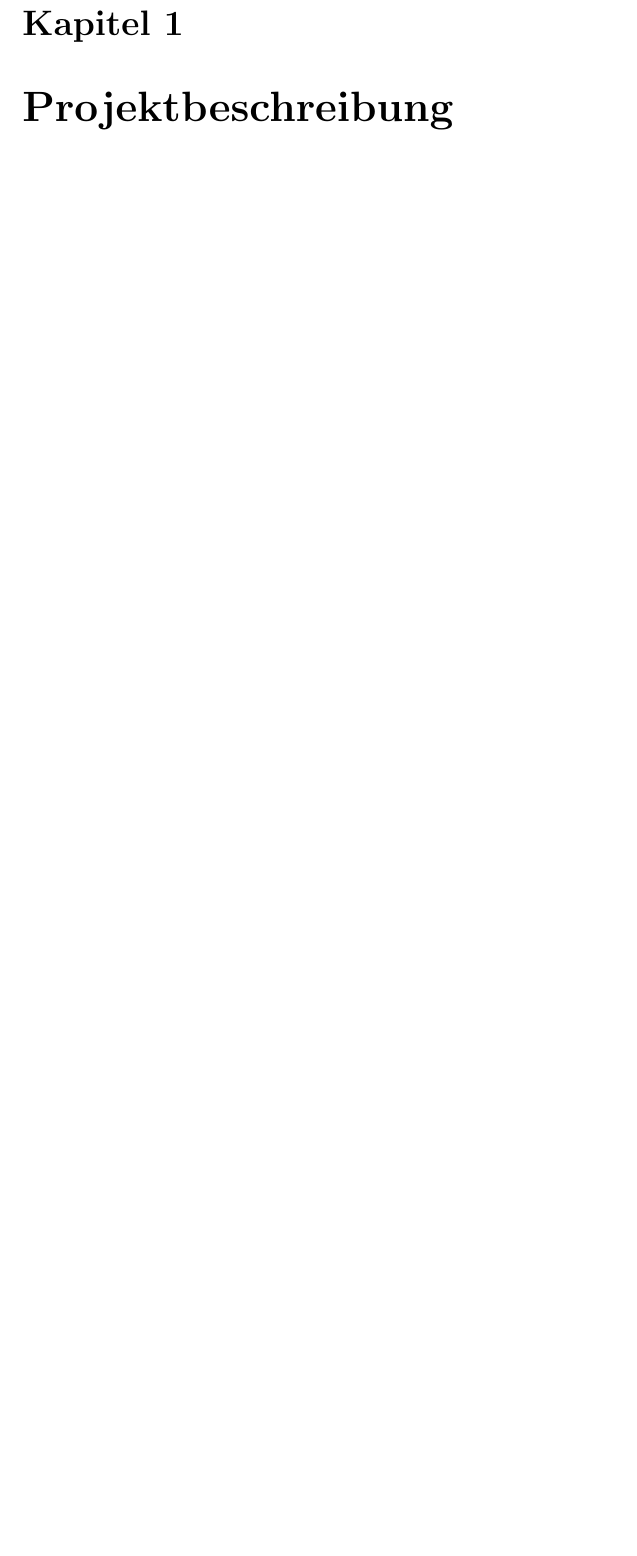
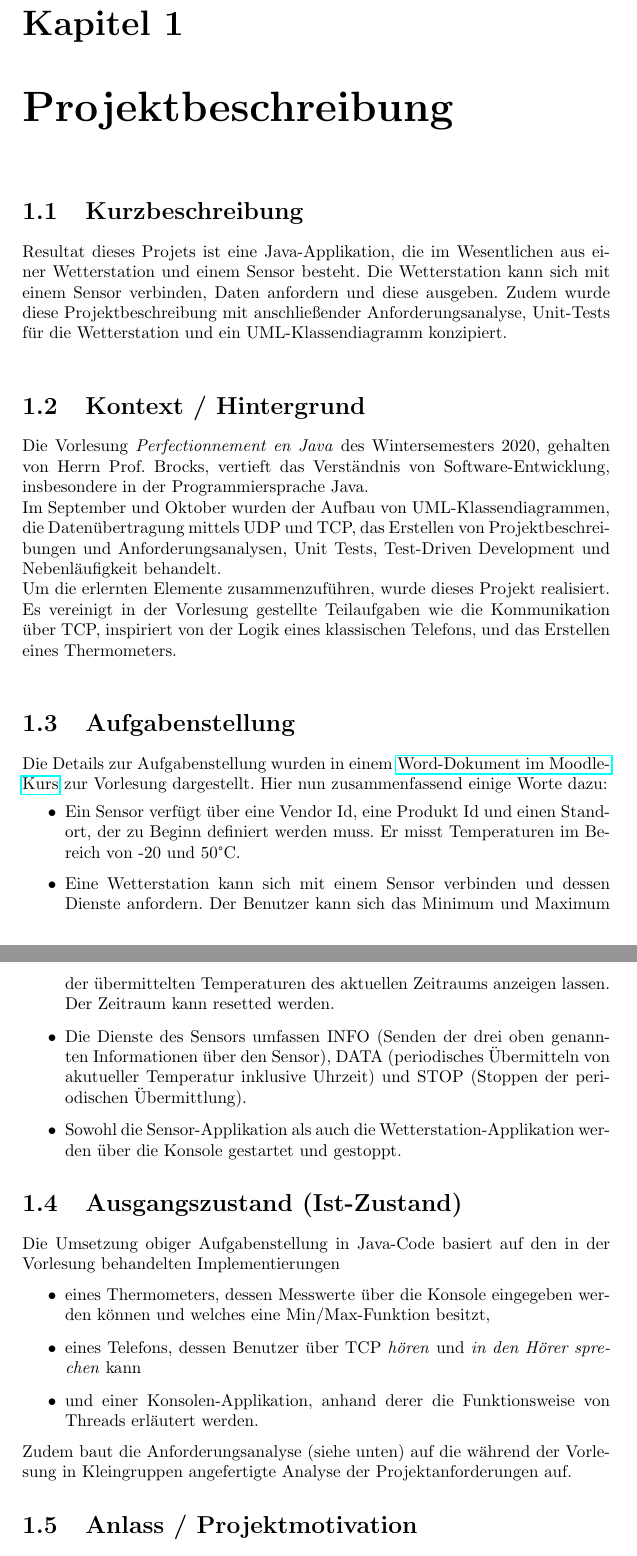
Before and after one commit to JeanneSon/weather-station, a LaTeX document (description-and-requirements.tex): part of page 2 of 4 before the commit and two parts of pages 2 and 3 of 7 after it, the two joined at a grey line, cut so that both start at the same text, the shorter picture padded with empty space. Compiled offline with pdfLaTeX.

Commit message:
upload description and analysis in original LaTex and PDF

```diff
--- a/description-and-requirements.tex
+++ b/description-and-requirements.tex
@@ -26,6 +26,8 @@
 \usepackage{graphicx}
 \usepackage{float}
 \usepackage[colorinlistoftodos]{todonotes}
+\usepackage{hyperref}
+
 
 \begin{document}
 
@@ -81,3 +85,39 @@ Hanna \textsc{Schall}\\ % Your name
 
 
 \chapter{Projektbeschreibung}
+\section{Kurzbeschreibung}
+Resultat dieses Projets ist eine Java-Applikation, die im Wesentlichen aus einer Wetterstation und einem Sensor besteht.
+Die Wetterstation kann sich mit einem Sensor verbinden, Daten anfordern und diese ausgeben. Zudem wurde diese Projektbeschreibung
+mit anschließender Anforderungsanalyse, Unit-Tests für die Wetterstation und ein UML-Klassendiagramm konzipiert.\\
+\section{Kontext / Hintergrund}
+Die Vorlesung \textit{Perfectionnement en Java} des Wintersemesters 2020, gehalten von Herrn Prof. Brocks,
+vertieft das Verständnis von Software-Entwicklung, insbesondere in der Programmiersprache Java. \\
+Im September und Oktober wurden der Aufbau von UML-Klassendiagrammen, die Datenübertragung mittels UDP
+und TCP, das Erstellen von Projektbeschreibungen und Anforderungsanalysen, Unit Tests, Test-Driven
+Development und Nebenläufigkeit behandelt.\\
+Um die erlernten Elemente zusammenzuführen, wurde dieses Projekt realisiert. Es vereinigt in der Vorlesung gestellte
+Teilaufgaben wie die Kommunikation über TCP, inspiriert von der Logik eines klassischen Telefons, und das Erstellen
+eines Thermometers.\\
+\section{Aufgabenstellung}
+Die Details zur Aufgabenstellung wurden in einem \href{https://moodle.htwsaar.de/mod/resource/view.php?id=58719}{Word-Dokument
+im Moodle-Kurs} zur Vorlesung dargestellt.
+Hier nun zusammenfassend einige Worte dazu:
+\begin{itemize}
+    \item Ein Sensor verfügt über eine Vendor Id, eine Produkt Id und einen Standort, der zu Beginn definiert werden muss. Er misst
+            Temperaturen im Bereich von -20 und 50°C.
+    \item Eine Wetterstation kann sich mit einem Sensor verbinden und dessen Dienste anfordern. Der Benutzer kann sich das Minimum und
+            Maximum der übermittelten Temperaturen des aktuellen Zeitraums anzeigen lassen. Der Zeitraum kann resetted werden.
+    \item Die Dienste des Sensors umfassen INFO (Senden der drei oben genannten Informationen über den Sensor), DATA (periodisches
+            Übermitteln von akutueller Temperatur inklusive Uhrzeit) und STOP (Stoppen der periodischen Übermittlung).
+    \item Sowohl die Sensor-Applikation als auch die Wetterstation-Applikation werden über die Konsole gestartet und gestoppt.
+\end{itemize}
+\section{Ausgangszustand (Ist-Zustand)}
+Die Umsetzung obiger Aufgabenstellung in Java-Code basiert auf den in der Vorlesung behandelten Implementierungen
+\begin{itemize}
+    \item eines Thermometers, dessen Messwerte über die Konsole eingegeben werden können und welches eine Min/Max-Funktion besitzt,
+    \item eines Telefons, dessen Benutzer über TCP \textit{hören} und \textit{in den Hörer sprechen} kann
+    \item und einer Konsolen-Applikation, anhand derer die Funktionsweise von Threads erläutert werden.
+\end{itemize}
+Zudem baut die Anforderungsanalyse (siehe unten) auf die während der Vorlesung in Kleingruppen angefertigte Analyse der
+Projektanforderungen auf.
+\section{Anlass / Projektmotivation}
```
Also changed, not shown: report.pdf, description-and-requirements.tex (51 more changed lines).
